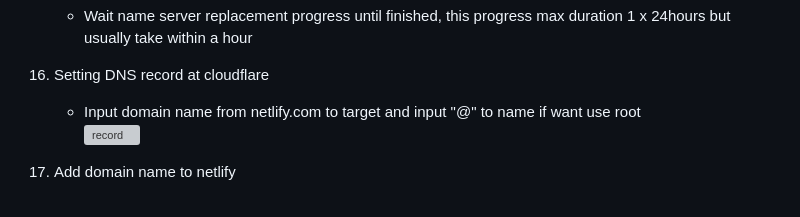
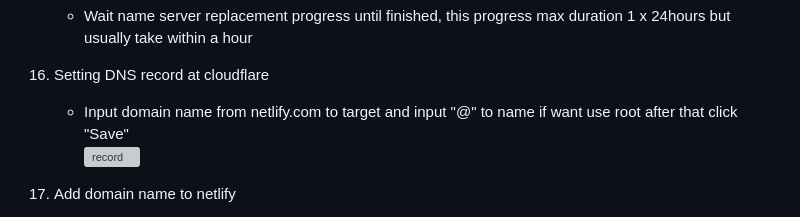
Before and after one commit to RevoU-FSSE-2/week-4-RPrasetyoB, a Markdown page: README.md, the part around the change. Rendered like a GitHub page; grey boxes are pictures that could not be loaded.

```diff
--- a/README.md
+++ b/README.md
@@ -99,7 +99,7 @@ Website deployment: <a href="https://renaldipb.site/" target="_blank">Click here
     - Wait name server replacement progress until finished, this progress max duration 1 x 24hours but usually take within a hour
 
 16. Setting DNS record at cloudflare
-    - Input domain name from netlify.com to target and input "@" to name if want use root <br>
+    - Input domain name from netlify.com to target and input "@" to name if want use root after that click "Save" <br>
       ![record](https://github.com/RevoU-FSSE-2/week-4-RPrasetyoB/assets/129088807/0aa69dc5-9fad-4808-b9a7-e44f1e23636b)
 
 17. Add domain name to netlify
```
